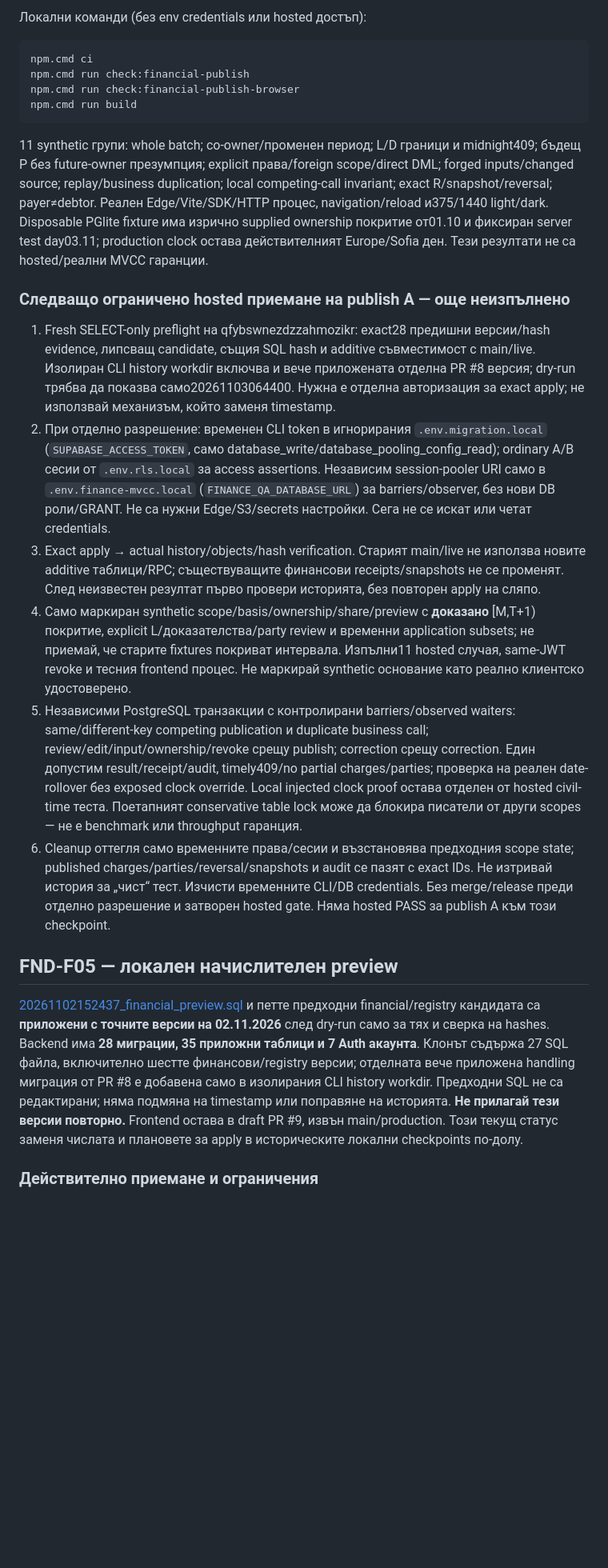
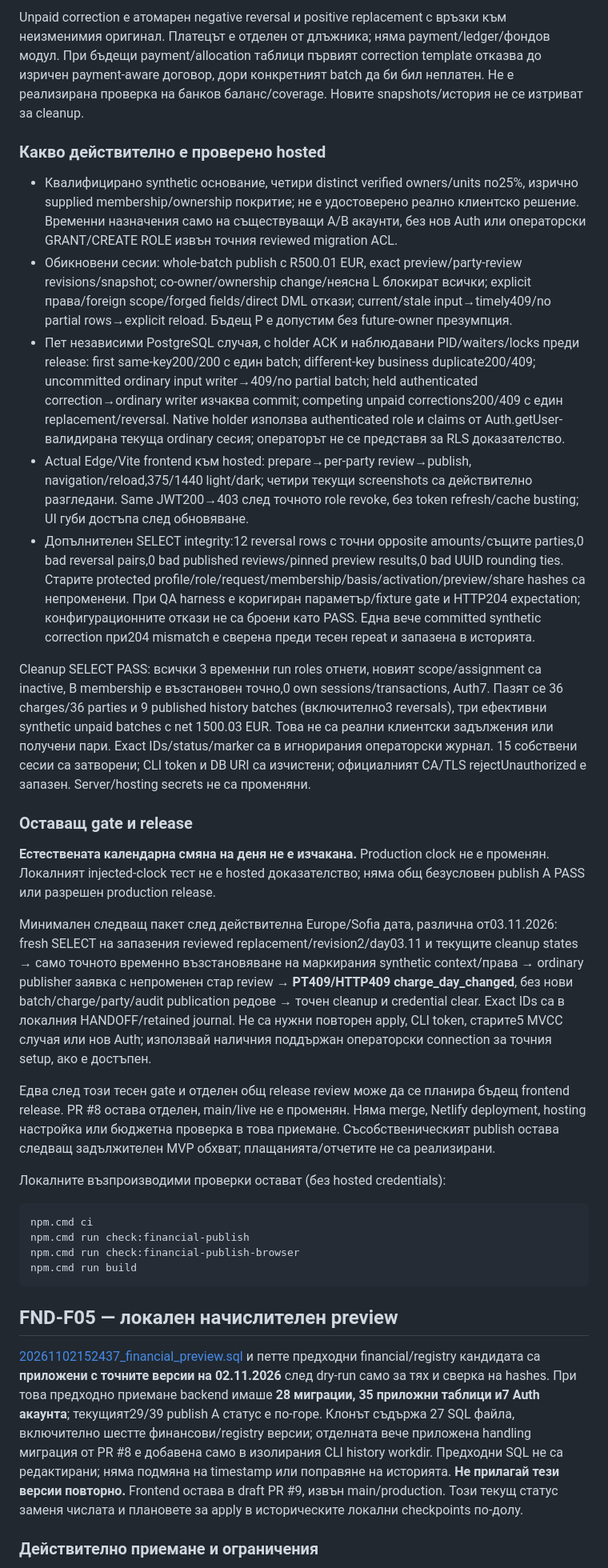
Before and after one commit to ilopolo/PropertyHub, a Markdown page: supabase/README.md, the part around one of its changes. Shown at 80% size. Drawn GitHub-style; blank space fills up the shorter version.

Commit message:
[skip netlify] Document bounded hosted publish A acceptance and pending date gate

````diff
--- a/supabase/README.md
+++ b/supabase/README.md
@@ -16,5 +16,25 @@ Unpaid correction изисква prepare_charges+correct_finance при подг
 
-Локални команди (без env credentials или hosted достъп):
+Unpaid correction е атомарен negative reversal и positive replacement с връзки към неизменимия оригинал. Платецът е отделен от длъжника; няма payment/ledger/фондов модул. При бъдещи payment/allocation таблици първият correction template отказва до изричен payment-aware договор, дори конкретният batch да би бил неплатен. Не е реализирана проверка на банков баланс/coverage. Новите snapshots/история не се изтриват за cleanup.
+
+### Какво действително е проверено hosted
+
+- Квалифицирано synthetic основание, четири distinct verified owners/units по25%, изрично supplied membership/ownership покритие; не е удостоверено реално клиентско решение. Временни назначения само на съществуващи A/B акаунти, без нов Auth или операторски GRANT/CREATE ROLE извън точния reviewed migration ACL.
+- Обикновени сесии: whole-batch publish с R500.01 EUR, exact preview/party-review revisions/snapshot; co-owner/ownership change/неясна L блокират всички; explicit права/foreign scope/forged fields/direct DML откази; current/stale input→timely409/no partial rows→explicit reload. Бъдещ P е допустим без future-owner презумпция.
+- Пет независими PostgreSQL случая, с holder ACK и наблюдавани PID/waiters/locks преди release: first same-key200/200 с един batch; different-key business duplicate200/409; uncommitted ordinary input writer→409/no partial batch; held authenticated correction→ordinary writer изчаква commit; competing unpaid corrections200/409 с един replacement/reversal. Native holder използва authenticated role и claims от Auth.getUser-валидирана текуща ordinary сесия; операторът не се представя за RLS доказателство.
+- Actual Edge/Vite frontend към hosted: prepare→per-party review→publish, navigation/reload,375/1440 light/dark; четири текущи screenshots са действително разгледани. Same JWT200→403 след точното role revoke, без token refresh/cache busting; UI губи достъпа след обновяване.
+- Допълнителен SELECT integrity:12 reversal rows с точни opposite amounts/същите parties,0 bad reversal pairs,0 bad published reviews/pinned preview results,0 bad UUID rounding ties. Старите protected profile/role/request/membership/basis/activation/preview/share hashes са непроменени. При QA harness е коригиран параметър/fixture gate и HTTP204 expectation; конфигурационните откази не са броени като PASS. Една вече committed synthetic correction при204 mismatch е сверена преди тесен repeat и запазена в историята.
+
+Cleanup SELECT PASS: всички 3 временни run roles отнети, новият scope/assignment са inactive, B membership е възстановен точно,0 own sessions/transactions, Auth7. Пазят се 36 charges/36 parties и 9 published history batches (включително3 reversals), три ефективни synthetic unpaid batches с net 1500.03 EUR. Това не са реални клиентски задължения или получени пари. Exact IDs/status/marker са в игнорирания операторски журнал. 15 собствени сесии са затворени; CLI token и DB URI са изчистени; официалният CA/TLS rejectUnauthorized е запазен. Server/hosting secrets не са променяни.
+
+### Оставащ gate и release
+
+**Естествената календарна смяна на деня не е изчакана.** Production clock не е променян. Локалният injected-clock тест не е hosted доказателство; няма общ безусловен publish A PASS или разрешен production release.
+
+Минимален следващ пакет след действителна Europe/Sofia дата, различна от03.11.2026: fresh SELECT на запазения reviewed replacement/revision2/day03.11 и текущите cleanup states → само точното временно възстановяване на маркирания synthetic context/права → ordinary publisher заявка с непроменен стар review → **PT409/HTTP409 charge_day_changed**, без нови batch/charge/party/audit publication редове → точен cleanup и credential clear. Exact IDs са в локалния HANDOFF/retained journal. Не са нужни повторен apply, CLI token, старите5 MVCC случая или нов Auth; използвай наличния поддържан операторски connection за точния setup, ако е достъпен.
+
+Едва след този тесен gate и отделен общ release review може да се планира бъдещ frontend release. PR #8 остава отделен, main/live не е променян. Няма merge, Netlify deployment, hosting настройка или бюджетна проверка в това приемане. Съсобственическият publish остава следващ задължителен MVP обхват; плащанията/отчетите не са реализирани.
+
+Локалните възпроизводими проверки остават (без hosted credentials):
 
 ```powershell
 npm.cmd ci
@@ -23,20 +43,9 @@ npm.cmd run check:financial-publish-browser
 npm.cmd run build
 ```
 
-11 synthetic групи: whole batch; co-owner/променен период; L/D граници и midnight409; бъдещ P без future-owner презумпция; explicit права/foreign scope/direct DML; forged inputs/changed source; replay/business duplication; local competing-call invariant; exact R/snapshot/reversal; payer≠debtor. Реален Edge/Vite/SDK/HTTP процес, navigation/reload и375/1440 light/dark. Disposable PGlite fixture има изрично supplied ownership покритие от01.10 и фиксиран server test day03.11; production clock остава действителният Europe/Sofia ден. Тези резултати не са hosted/реални MVCC гаранции.
-
-### Следващо ограничено hosted приемане на publish A — още неизпълнено
-
-1. Fresh SELECT-only preflight на qfybswnezdzzahmozikr: exact28 предишни версии/hash evidence, липсващ candidate, същия SQL hash и additive съвместимост с main/live. Изолиран CLI history workdir включва и вече приложената отделна PR #8 версия; dry-run трябва да показва само20261103064400. Нужна е отделна авторизация за exact apply; не използвай механизъм, който заменя timestamp.
-2. При отделно разрешение: временен CLI token в игнорирания `.env.migration.local` (`SUPABASE_ACCESS_TOKEN`, само database_write/database_pooling_config_read); ordinary A/B сесии от `.env.rls.local` за access assertions. Независим session-pooler URI само в `.env.finance-mvcc.local` (`FINANCE_QA_DATABASE_URL`) за barriers/observer, без нови DB роли/GRANT. Не са нужни Edge/S3/secrets настройки. Сега не се искат или четат credentials.
-3. Exact apply → actual history/objects/hash verification. Старият main/live не използва новите additive таблици/RPC; съществуващите финансови receipts/snapshots не се променят. След неизвестен резултат първо провери историята, без повторен apply на сляпо.
-4. Само маркиран synthetic scope/basis/ownership/share/preview с **доказано** [M,T+1) покритие, explicit L/доказателства/party review и временни application subsets; не приемай, че старите fixtures покриват интервала. Изпълни11 hosted случая, same-JWT revoke и тесния frontend процес. Не маркирай synthetic основание като реално клиентско удостоверено.
-5. Независими PostgreSQL транзакции с контролирани barriers/observed waiters: same/different-key competing publication и duplicate business call; review/edit/input/ownership/revoke срещу publish; correction срещу correction. Един допустим result/receipt/audit, timely409/no partial charges/parties; проверка на реален date-rollover без exposed clock override. Local injected clock proof остава отделен от hosted civil-time теста. Поетапният conservative table lock може да блокира писатели от други scopes — не е benchmark или throughput гаранция.
-6. Cleanup оттегля само временните права/сесии и възстановява предходния scope state; published charges/parties/reversal/snapshots и audit се пазят с exact IDs. Не изтривай история за „чист“ тест. Изчисти временните CLI/DB credentials. Без merge/release преди отделно разрешение и затворен hosted gate. Няма hosted PASS за publish A към този checkpoint.
-
 ## FND-F05 — локален начислителен preview
 
-[20261102152437_financial_preview.sql](migrations/20261102152437_financial_preview.sql) и петте предходни financial/registry кандидата са **приложени с точните версии на 02.11.2026** след dry-run само за тях и сверка на hashes. Backend има **28 миграции, 35 приложни таблици и 7 Auth акаунта**. Клонът съдържа 27 SQL файла, включително шестте финансови/registry версии; отделната вече приложена handling миграция от PR #8 е добавена само в изолирания CLI history workdir. Предходни SQL не са редактирани; няма подмяна на timestamp или поправяне на историята. **Не прилагай тези версии повторно.** Frontend остава в draft PR #9, извън main/production. Този текущ статус заменя числата и плановете за apply в историческите локални checkpoints по-долу.
+[20261102152437_financial_preview.sql](migrations/20261102152437_financial_preview.sql) и петте предходни financial/registry кандидата са **приложени с точните версии на 02.11.2026** след dry-run само за тях и сверка на hashes. При това предходно приемане backend имаше **28 миграции, 35 приложни таблици и7 Auth акаунта**; текущият29/39 publish A статус е по-горе. Клонът съдържа 27 SQL файла, включително шестте финансови/registry версии; отделната вече приложена handling миграция от PR #8 е добавена само в изолирания CLI history workdir. Предходни SQL не са редактирани; няма подмяна на timestamp или поправяне на историята. **Не прилагай тези версии повторно.** Frontend остава в draft PR #9, извън main/production. Този текущ статус заменя числата и плановете за apply в историческите локални checkpoints по-долу.
 
 ### Действително приемане и ограничения
 
````
Also changed, not shown: other parts of supabase/README.md (+6 -6 lines), README.md (+4 -4 lines), docs/public/ARCHITECTURE.md (+6 -4 lines).
